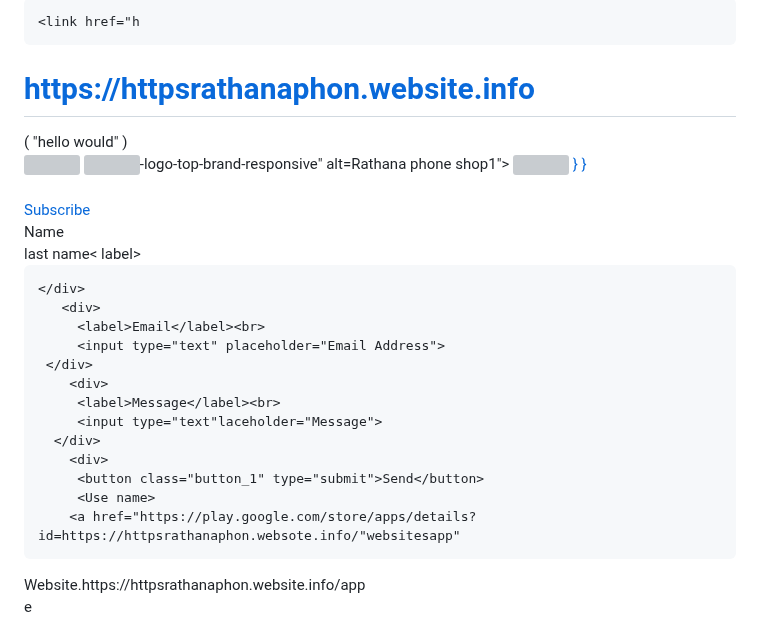
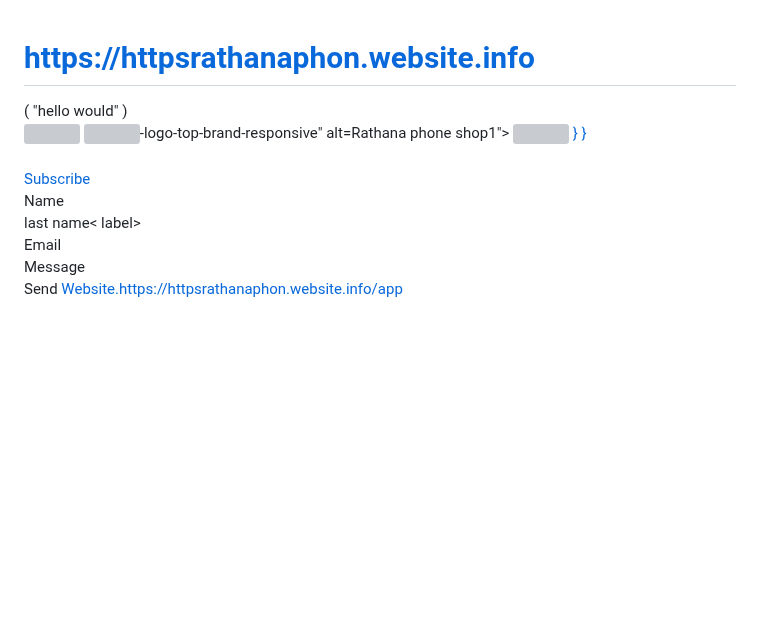
Before and after one commit to Rathanathon/phonrathana-.github.io, a Markdown page: .github/workflows/README .md, the part around the change. Drawn GitHub-style; blank space fills up the shorter version; grey boxes are pictures that could not be loaded.

Commit message:
Update README .md
Signed-off-by: phonrathana.github.io <135871294+Rathanathon@users.noreply.github.com>

```diff
--- a/.github/workflows/README .md
+++ b/.github/workflows/README .md
@@ -1,7 +1,7 @@
-    <link href="h
+
 # https://httpsrathanaphon.website.info
 <!DOCTEYPE html>
-<html lagn="en"
+<html lagn="en_us"
 <html>
   <head></head>
       <head></head>
@@ -69,7 +69,7 @@
  </script>
   </head>
   <body style="height:100vh; background-color:#ffffff">
-     <div class="container d-flex h-100">
+    <div class="container d-flex h-100">
       <div class="container">
        <div class="row justify-content-centeralign-self-center">
          <div class="col-md-10 mx-auto">
@@ -118,7 +118,6 @@
        <div>
            <label>last name< label><br>
            <input type=" text placehoder="last name">
-
     </div>
        <div>
          <label>Email</label><br>
@@ -137,5 +136,5 @@
              </div>
            </div>
          </div>
-      </body> e
+      </body>
     </html>
```
